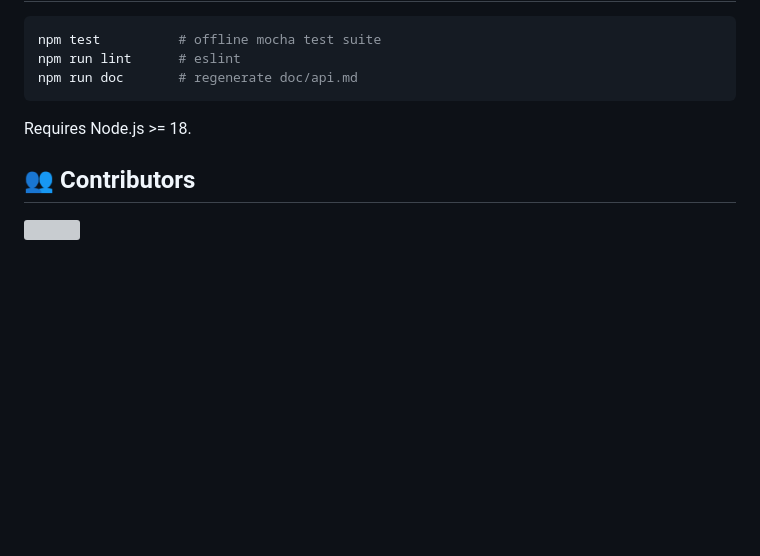
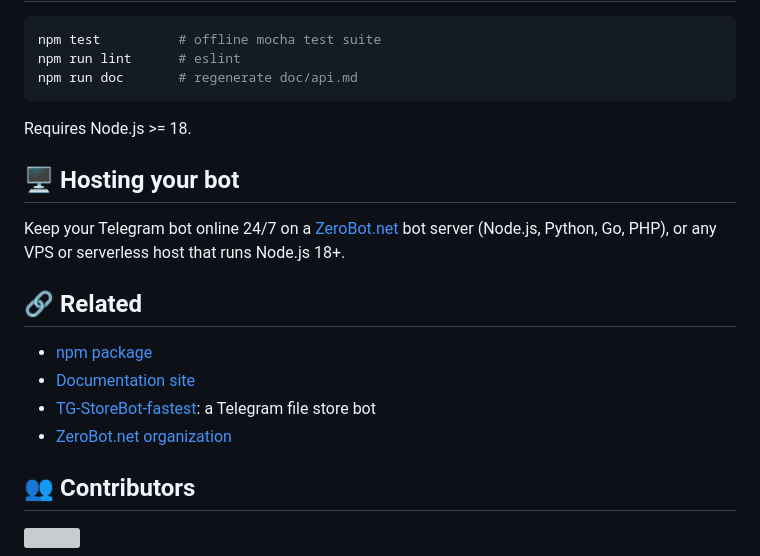
Before and after one commit to ZeroBot-net/tg-bot-api, a Markdown page: README.md, the part around the change. Drawn GitHub-style; blank space fills up the shorter version; grey boxes are pictures that could not be loaded.

Commit message:
docs: README SEO (title, badges, hosting and related links)
Co-Authored-By: Claude Sonnet 5.5 <noreply@anthropic.com>

```diff
--- a/README.md
+++ b/README.md
@@ -137,6 +137,17 @@ npm run doc       # regenerate doc/api.md
 
 Requires Node.js >= 18.
 
+## 🖥️ Hosting your bot
+
+Keep your Telegram bot online 24/7 on a [ZeroBot.net](https://zero-bot.net) bot server (Node.js, Python, Go, PHP), or any VPS or serverless host that runs Node.js 18+.
+
+## 🔗 Related
+
+- [npm package](https://www.npmjs.com/package/@zero-bot.net/tg-bot-api)
+- [Documentation site](https://zerobot-net.github.io/tg-bot-api/)
+- [TG-StoreBot-fastest](https://github.com/ZeroBot-net/TG-StoreBot-fastest): a Telegram file store bot
+- [ZeroBot.net organization](https://github.com/ZeroBot-net)
+
 ## 👥 Contributors
 
 <a href="https://github.com/ZeroBot-net/tg-bot-api/graphs/contributors">
```
